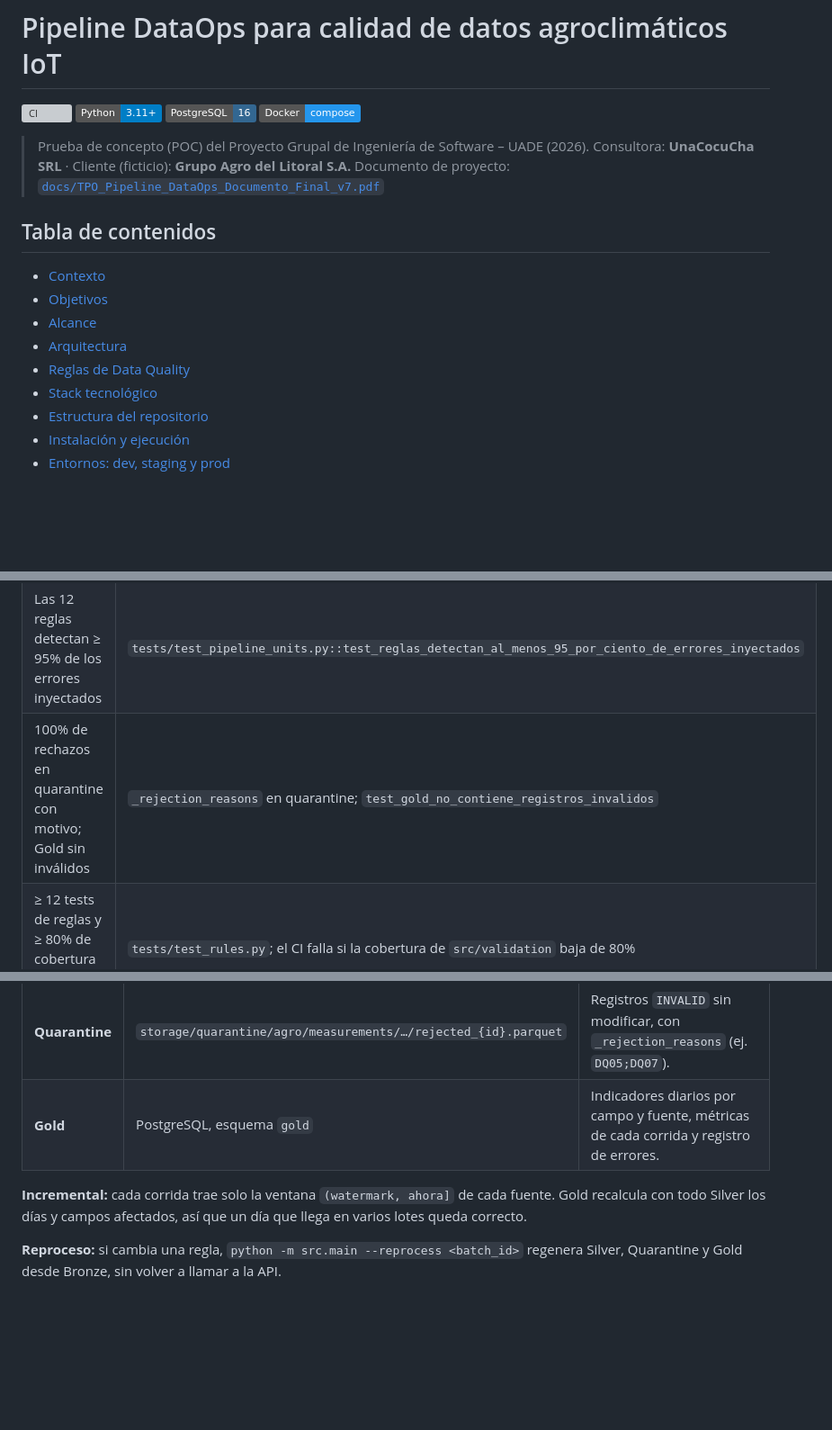
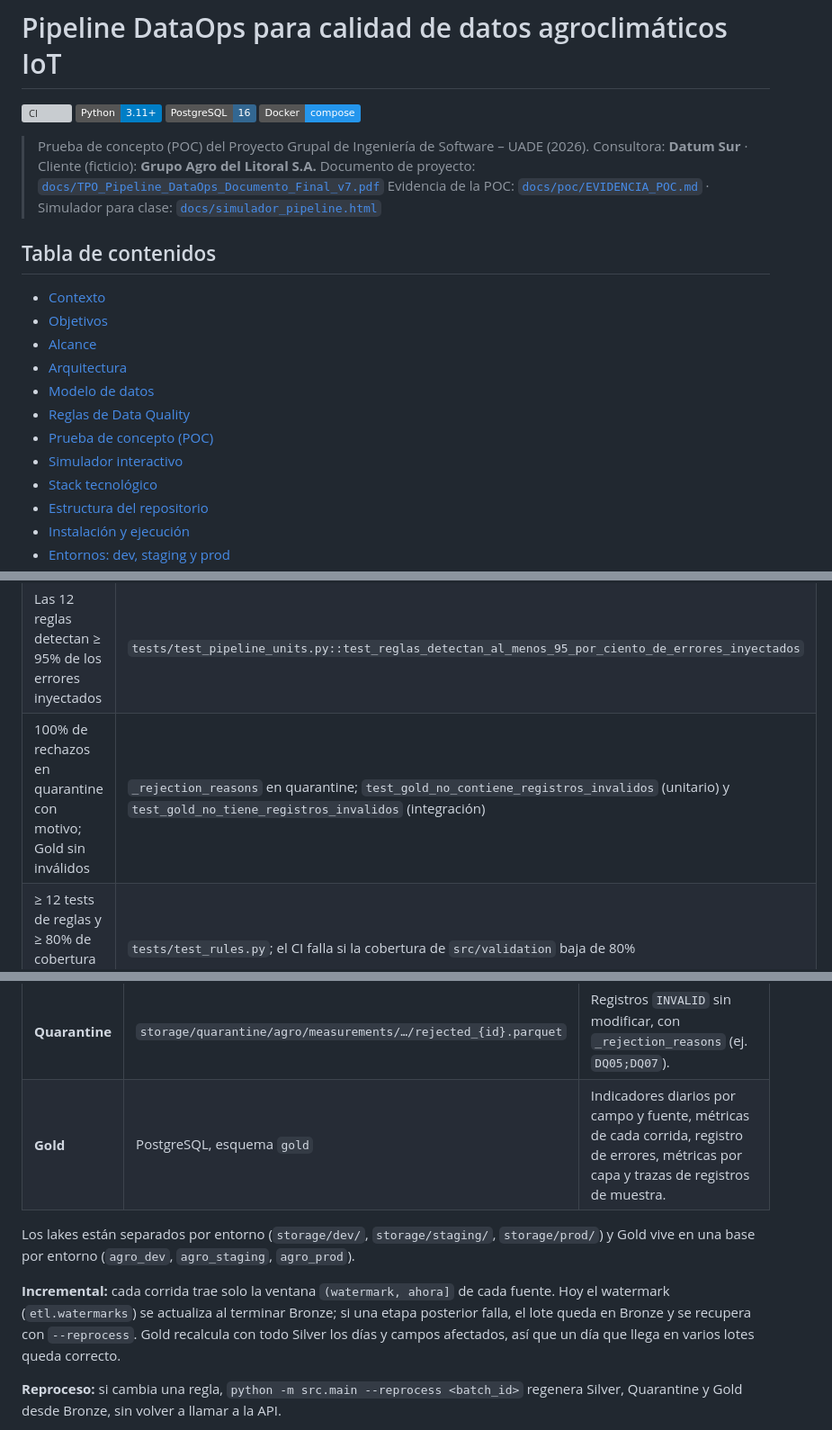
Before and after one commit to mattposs/ingSoftware2026, a Markdown page: README.md, 3 parts joined by grey strips. Shown at 90% size. Rendered like a GitHub page; badges without logos; blank space fills up the shorter version; grey boxes are pictures that could not be loaded.

```diff
--- a/README.md
+++ b/README.md
@@ -6,8 +6,9 @@
 ![Docker](https://img.shields.io/badge/Docker-compose-2496ED)
 
 > Prueba de concepto (POC) del Proyecto Grupal de Ingeniería de Software – UADE (2026).
-> Consultora: **UnaCocuCha SRL** · Cliente (ficticio): **Grupo Agro del Litoral S.A.**
+> Consultora: **Datum Sur** · Cliente (ficticio): **Grupo Agro del Litoral S.A.**
 > Documento de proyecto: [`docs/TPO_Pipeline_DataOps_Documento_Final_v7.pdf`](docs/TPO_Pipeline_DataOps_Documento_Final_v7.pdf)
+> Evidencia de la POC: [`docs/poc/EVIDENCIA_POC.md`](docs/poc/EVIDENCIA_POC.md) · Simulador para clase: [`docs/simulador_pipeline.html`](docs/simulador_pipeline.html)
 
 ## Tabla de contenidos
 
@@ -15,7 +16,10 @@
 - [Objetivos](#objetivos)
 - [Alcance](#alcance)
 - [Arquitectura](#arquitectura)
+- [Modelo de datos](#modelo-de-datos)
 - [Reglas de Data Quality](#reglas-de-data-quality)
+- [Prueba de concepto (POC)](#prueba-de-concepto-poc)
+- [Simulador interactivo](#simulador-interactivo)
 - [Stack tecnológico](#stack-tecnológico)
 - [Estructura del repositorio](#estructura-del-repositorio)
 - [Instalación y ejecución](#instalación-y-ejecución)
@@ -46,7 +50,7 @@ Nuestro equipo actúa como consultora de Data Engineering y DataOps. El encargo
 |---|---|
 | 100% de los datos en Bronze con origen y fecha de ingesta | Columnas de linaje `_batch_id`, `_ingested_at`, `_source_system` |
 | Las 12 reglas detectan ≥ 95% de los errores inyectados | `tests/test_pipeline_units.py::test_reglas_detectan_al_menos_95_por_ciento_de_errores_inyectados` |
-| 100% de rechazos en quarantine con motivo; Gold sin inválidos | `_rejection_reasons` en quarantine; `test_gold_no_contiene_registros_invalidos` |
+| 100% de rechazos en quarantine con motivo; Gold sin inválidos | `_rejection_reasons` en quarantine; `test_gold_no_contiene_registros_invalidos` (unitario) y `test_gold_no_tiene_registros_invalidos` (integración) |
 | ≥ 12 tests de reglas y ≥ 80% de cobertura en validación | `tests/test_rules.py`; el CI falla si la cobertura de `src/validation` baja de 80% |
 | 100% de los cambios a `main` pasan por GitHub Actions | `.github/workflows/ci.yml` + *branch protection* (ver [CI/CD](#cicd)) |
 | DQ Score por campo y día; dashboard solo sobre Gold | `gold.daily_field_metrics.porcentaje_calidad` (estricto), `gold.dq_run_metrics.dq_score` (estricto) y `pct_utilizable`, usuario `dashboard` de solo lectura |
@@ -89,9 +96,11 @@ flowchart TD
 | **Bronze** | `storage/bronze/agro/{fuente}/…/batch_{id}.parquet` | Datos tal como llegaron: `timestamp` (texto crudo), `field_id`, coordenadas, las 5 variables con su unidad, `source` y linaje. Nunca se modifica. |
 | **Silver** | `storage/silver/agro/measurements/…/clean_{id}.parquet` | Registros tipados (timestamp UTC) clasificados `VALID` o `WARNING`, con `_dq_warnings`. |
 | **Quarantine** | `storage/quarantine/agro/measurements/…/rejected_{id}.parquet` | Registros `INVALID` sin modificar, con `_rejection_reasons` (ej. `DQ05;DQ07`). |
-| **Gold** | PostgreSQL, esquema `gold` | Indicadores diarios por campo y fuente, métricas de cada corrida y registro de errores. |
+| **Gold** | PostgreSQL, esquema `gold` | Indicadores diarios por campo y fuente, métricas de cada corrida, registro de errores, métricas por capa y trazas de registros de muestra. |
 
-**Incremental:** cada corrida trae solo la ventana `(watermark, ahora]` de cada fuente. Gold recalcula con todo Silver los días y campos afectados, así que un día que llega en varios lotes queda correcto.
+Los lakes están separados por entorno (`storage/dev/`, `storage/staging/`, `storage/prod/`) y Gold vive en una base por entorno (`agro_dev`, `agro_staging`, `agro_prod`).
+
+**Incremental:** cada corrida trae solo la ventana `(watermark, ahora]` de cada fuente. Hoy el watermark (`etl.watermarks`) se actualiza al terminar Bronze; si una etapa posterior falla, el lote queda en Bronze y se recupera con `--reprocess`. Gold recalcula con todo Silver los días y campos afectados, así que un día que llega en varios lotes queda correcto.
 
 **Reproceso:** si cambia una regla, `python -m src.main --reprocess <batch_id>` regenera Silver, Quarantine y Gold desde Bronze, sin volver a llamar a la API.
 
```
Also changed, not shown: other parts of README.md (+64 -8 lines).
